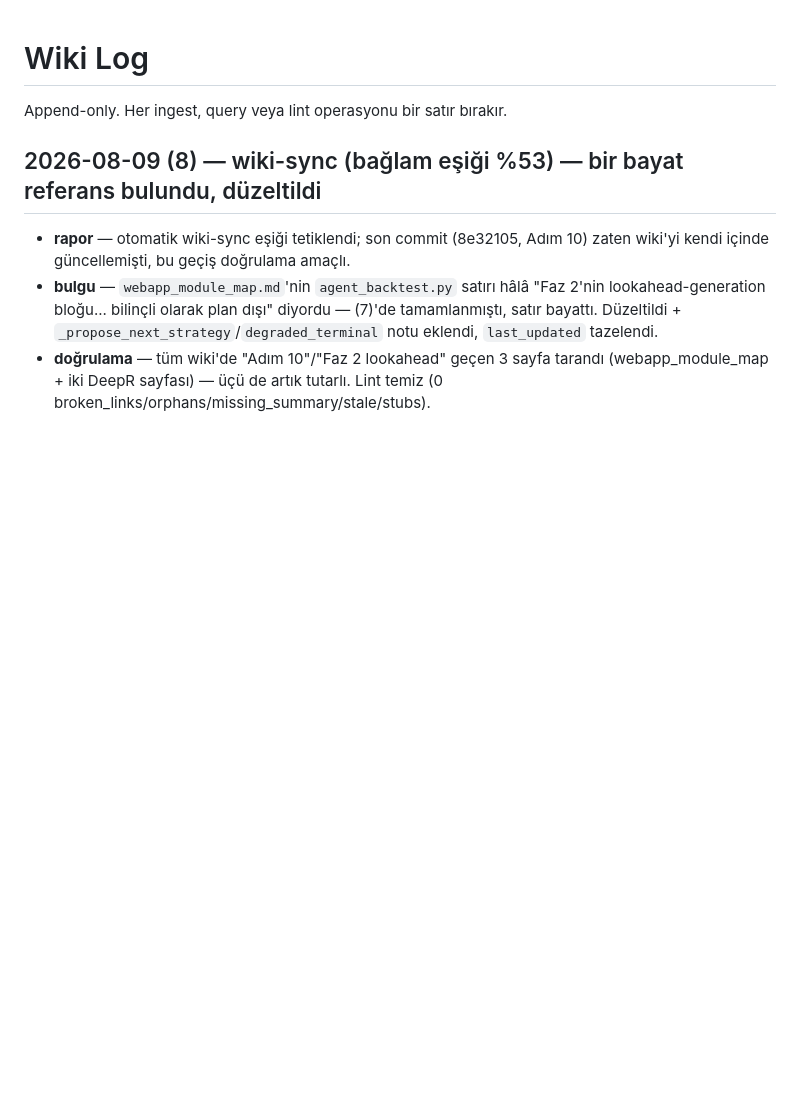
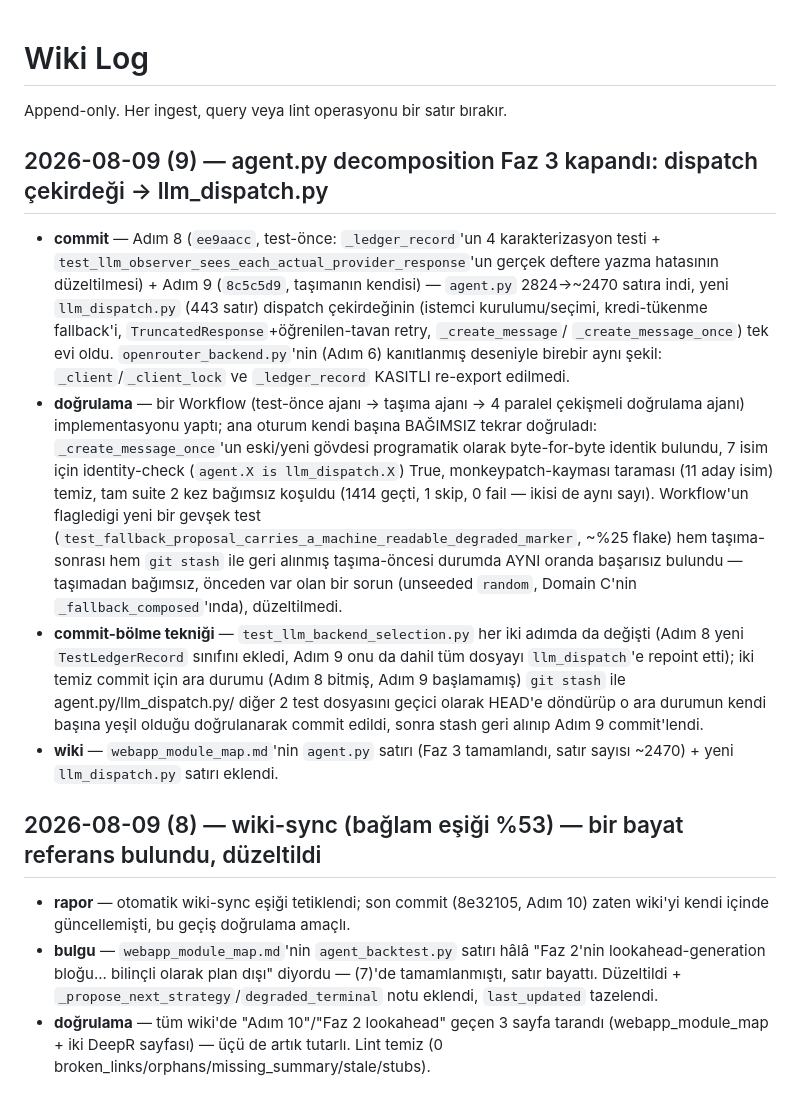
Before and after one commit to muratben19751/NAU_v18Jul, a Markdown page: nautilus_wiki/log.md, the part around the change. Rendered like a GitHub page; blank space fills up the shorter version.

Commit message:
docs(wiki): sync agent.py Faz 3 close-out — dispatch çekirdeği → llm_dispatch.py
webapp_module_map.md'nin agent.py satırı Adım 8-9'u yansıtacak şekilde
güncellendi (~2470 satır), openrouter_backend.py'nin satırındaki
_find_claude_cli referansı düzeltildi, yeni llm_dispatch.py satırı eklendi.
log.md'ye taşımanın + bağımsız doğrulamanın + commit-bölme tekniğinin
özeti append edildi.

Co-Authored-By: Claude Sonnet 5 <noreply@anthropic.com>

```diff
--- a/nautilus_wiki/log.md
+++ b/nautilus_wiki/log.md
@@ -1,6 +1,39 @@
 # Wiki Log
 
 Append-only. Her ingest, query veya lint operasyonu bir satır bırakır.
+
+## 2026-08-09 (9) — agent.py decomposition Faz 3 kapandı: dispatch çekirdeği → llm_dispatch.py
+
+- **commit** — Adım 8 (`ee9aacc`, test-önce: `_ledger_record`'un 4 karakterizasyon
+  testi + `test_llm_observer_sees_each_actual_provider_response`'un gerçek
+  deftere yazma hatasının düzeltilmesi) + Adım 9 (`8c5c5d9`, taşımanın kendisi)
+  — `agent.py` 2824→~2470 satıra indi, yeni `llm_dispatch.py` (443 satır)
+  dispatch çekirdeğinin (istemci kurulumu/seçimi, kredi-tükenme fallback'i,
+  `TruncatedResponse`+öğrenilen-tavan retry, `_create_message`/
+  `_create_message_once`) tek evi oldu. `openrouter_backend.py`'nin (Adım 6)
+  kanıtlanmış deseniyle birebir aynı şekil: `_client`/`_client_lock` ve
+  `_ledger_record` KASITLI re-export edilmedi.
+- **doğrulama** — bir Workflow (test-önce ajanı → taşıma ajanı → 4 paralel
+  çekişmeli doğrulama ajanı) implementasyonu yaptı; ana oturum kendi başına
+  BAĞIMSIZ tekrar doğruladı: `_create_message_once`'un eski/yeni gövdesi
+  programatik olarak byte-for-byte identik bulundu, 7 isim için identity-check
+  (`agent.X is llm_dispatch.X`) True, monkeypatch-kayması taraması (11 aday
+  isim) temiz, tam suite 2 kez bağımsız koşuldu (1414 geçti, 1 skip, 0 fail —
+  ikisi de aynı sayı). Workflow'un flagledigi yeni bir gevşek test
+  (`test_fallback_proposal_carries_a_machine_readable_degraded_marker`, ~%25
+  flake) hem taşıma-sonrası hem `git stash` ile geri alınmış taşıma-öncesi
+  durumda AYNI oranda başarısız bulundu — taşımadan bağımsız, önceden var olan
+  bir sorun (unseeded `random`, Domain C'nin `_fallback_composed`'ında),
+  düzeltilmedi.
+- **commit-bölme tekniği** — `test_llm_backend_selection.py` her iki adımda da
+  değişti (Adım 8 yeni `TestLedgerRecord` sınıfını ekledi, Adım 9 onu da dahil
+  tüm dosyayı `llm_dispatch`'e repoint etti); iki temiz commit için ara durumu
+  (Adım 8 bitmiş, Adım 9 başlamamış) `git stash` ile agent.py/llm_dispatch.py/
+  diğer 2 test dosyasını geçici olarak HEAD'e döndürüp o ara durumun kendi
+  başına yeşil olduğu doğrulanarak commit edildi, sonra stash geri alınıp
+  Adım 9 commit'lendi.
+- **wiki** — `webapp_module_map.md`'nin `agent.py` satırı (Faz 3 tamamlandı,
+  satır sayısı ~2470) + yeni `llm_dispatch.py` satırı eklendi.
 
 ## 2026-08-09 (8) — wiki-sync (bağlam eşiği %53) — bir bayat referans bulundu, düzeltildi
 
```
Also changed, not shown: 1 other file.
